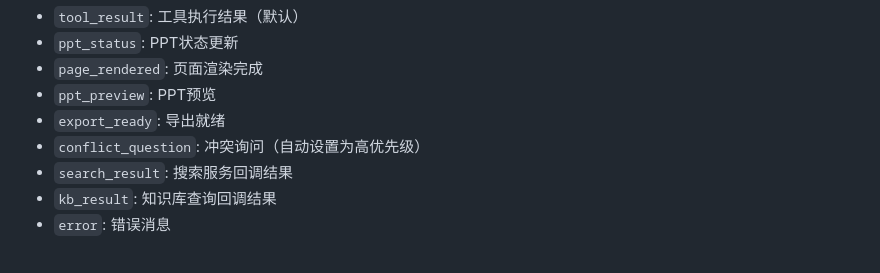
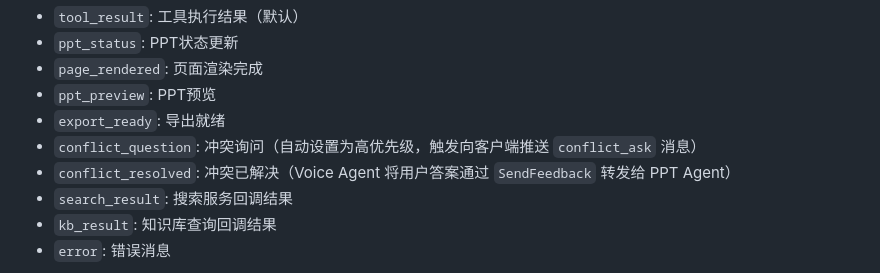
Before and after one commit to ZHYsfl/EducationAgent, a Markdown page: API_DOCUMENTATION.md, the part around the change. Drawn GitHub-style.

```diff
--- a/API_DOCUMENTATION.md
+++ b/API_DOCUMENTATION.md
@@ -1264,7 +1264,8 @@ curl -X GET http://voice-agent-url/api/v1/tasks/task_001/preview
 - `page_rendered`: 页面渲染完成
 - `ppt_preview`: PPT预览
 - `export_ready`: 导出就绪
-- `conflict_question`: 冲突询问（自动设置为高优先级）
+- `conflict_question`: 冲突询问（自动设置为高优先级，触发向客户端推送 `conflict_ask` 消息）
+- `conflict_resolved`: 冲突已解决（Voice Agent 将用户答案通过 `SendFeedback` 转发给 PPT Agent）
 - `search_result`: 搜索服务回调结果
 - `kb_result`: 知识库查询回调结果
 - `error`: 错误消息
```
Also changed, not shown: REVIEW_REPORT.md (+4 -16 lines).
